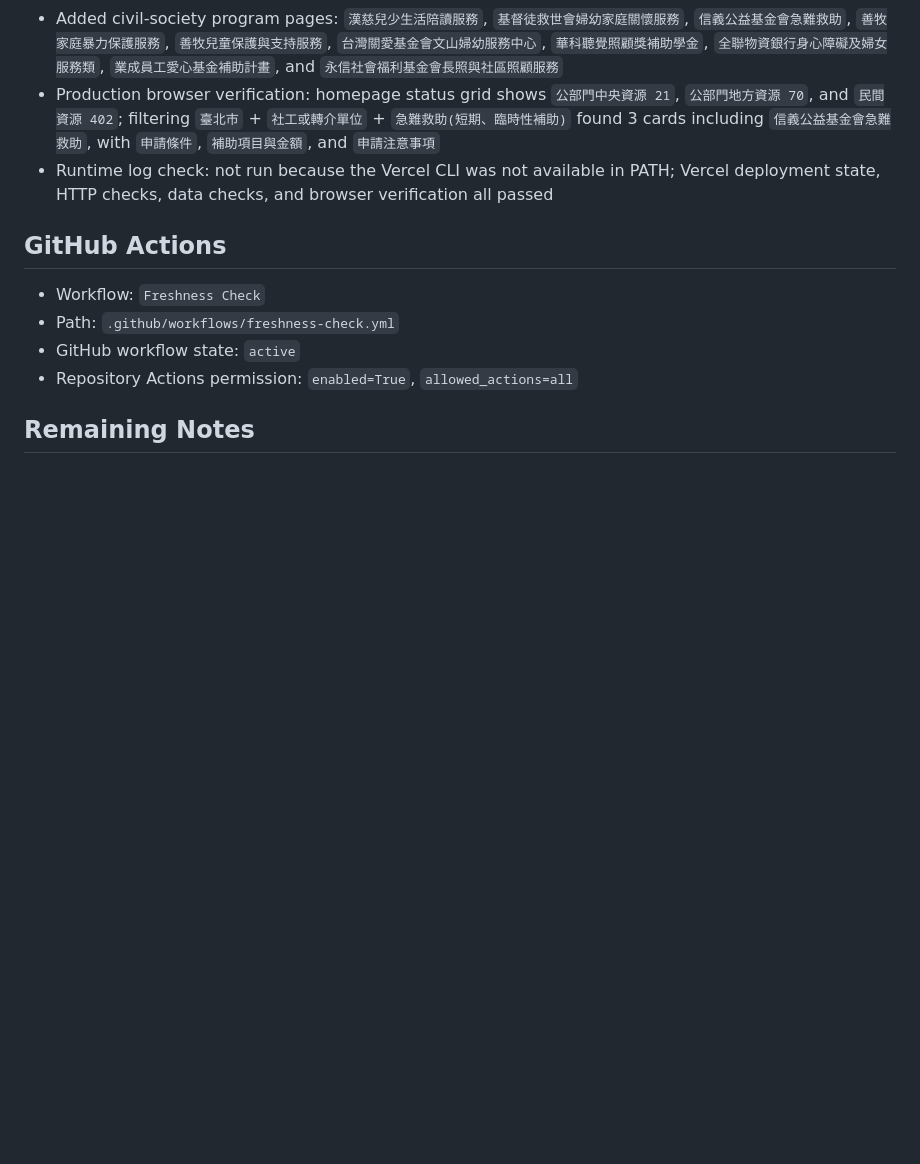
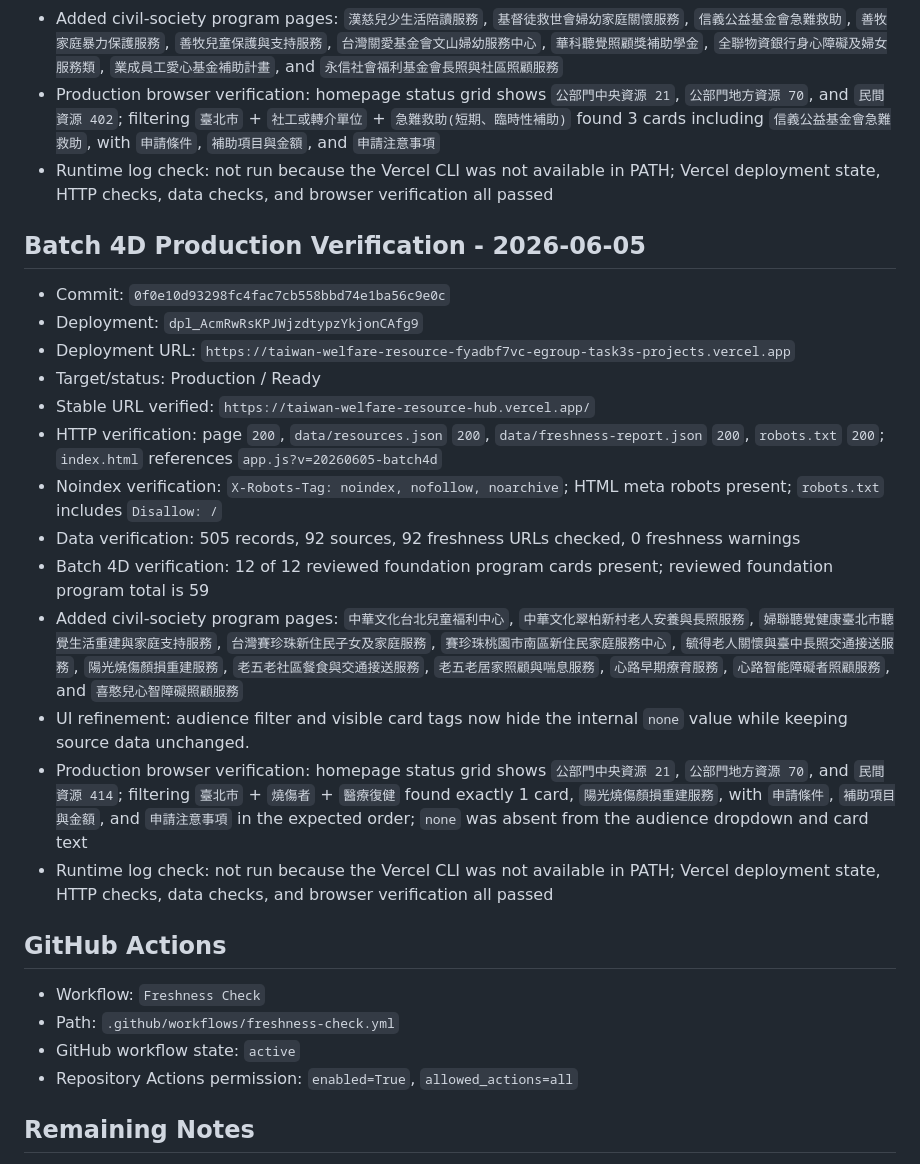
Before and after one commit to Kevin-Yeh-egroup/taiwan-welfare-resource-hub, a Markdown page: docs/production-log-2026-06-03.md, the part around the change. GitHub-like rendering; blank space fills up the shorter version.

Commit message:
Record batch 4d production verification

```diff
--- a/docs/production-log-2026-06-03.md
+++ b/docs/production-log-2026-06-03.md
@@ -134,6 +134,22 @@ Disallow: /
 - Production browser verification: homepage status grid shows `公部門中央資源 21`, `公部門地方資源 70`, and `民間資源 402`; filtering `臺北市` + `社工或轉介單位` + `急難救助(短期、臨時性補助)` found 3 cards including `信義公益基金會急難救助`, with `申請條件`, `補助項目與金額`, and `申請注意事項`
 - Runtime log check: not run because the Vercel CLI was not available in PATH; Vercel deployment state, HTTP checks, data checks, and browser verification all passed
 
+## Batch 4D Production Verification - 2026-06-05
+
+- Commit: `0f0e10d93298fc4fac7cb558bbd74e1ba56c9e0c`
+- Deployment: `dpl_AcmRwRsKPJWjzdtypzYkjonCAfg9`
+- Deployment URL: `https://taiwan-welfare-resource-fyadbf7vc-egroup-task3s-projects.vercel.app`
+- Target/status: Production / Ready
+- Stable URL verified: `https://taiwan-welfare-resource-hub.vercel.app/`
+- HTTP verification: page `200`, `data/resources.json` `200`, `data/freshness-report.json` `200`, `robots.txt` `200`; `index.html` references `app.js?v=20260605-batch4d`
+- Noindex verification: `X-Robots-Tag: noindex, nofollow, noarchive`; HTML meta robots present; `robots.txt` includes `Disallow: /`
+- Data verification: 505 records, 92 sources, 92 freshness URLs checked, 0 freshness warnings
+- Batch 4D verification: 12 of 12 reviewed foundation program cards present; reviewed foundation program total is 59
+- Added civil-society program pages: `中華文化台北兒童福利中心`, `中華文化翠柏新村老人安養與長照服務`, `婦聯聽覺健康臺北市聽覺生活重建與家庭支持服務`, `台灣賽珍珠新住民子女及家庭服務`, `賽珍珠桃園市南區新住民家庭服務中心`, `毓得老人關懷與臺中長照交通接送服務`, `陽光燒傷顏損重建服務`, `老五老社區餐食與交通接送服務`, `老五老居家照顧與喘息服務`, `心路早期療育服務`, `心路智能障礙者照顧服務`, and `喜憨兒心智障礙照顧服務`
+- UI refinement: audience filter and visible card tags now hide the internal `none` value while keeping source data unchanged.
+- Production browser verification: homepage status grid shows `公部門中央資源 21`, `公部門地方資源 70`, and `民間資源 414`; filtering `臺北市` + `燒傷者` + `醫療復健` found exactly 1 card, `陽光燒傷顏損重建服務`, with `申請條件`, `補助項目與金額`, and `申請注意事項` in the expected order; `none` was absent from the audience dropdown and card text
+- Runtime log check: not run because the Vercel CLI was not available in PATH; Vercel deployment state, HTTP checks, data checks, and browser verification all passed
+
 ## GitHub Actions
 
 - Workflow: `Freshness Check`
```
